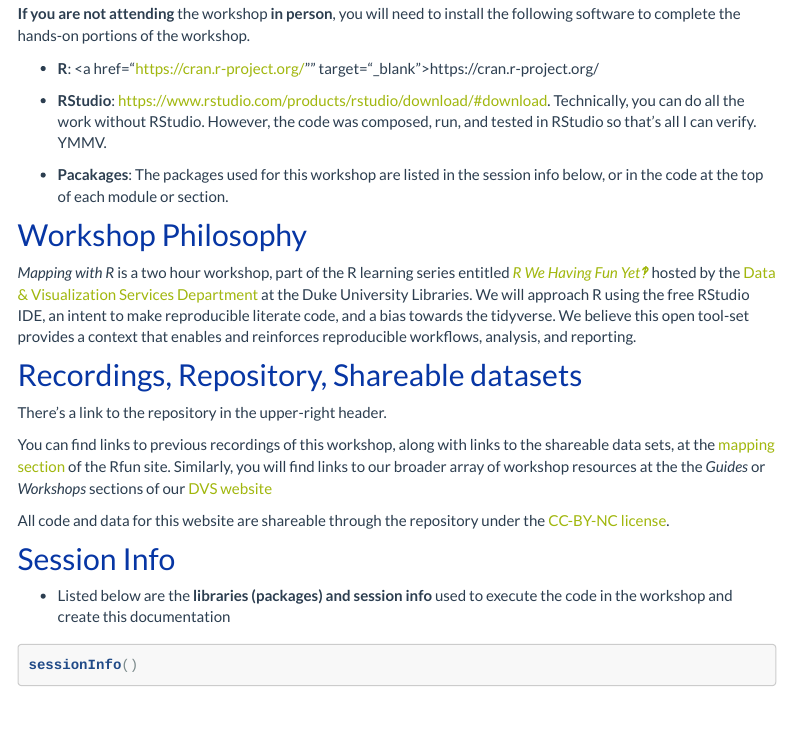
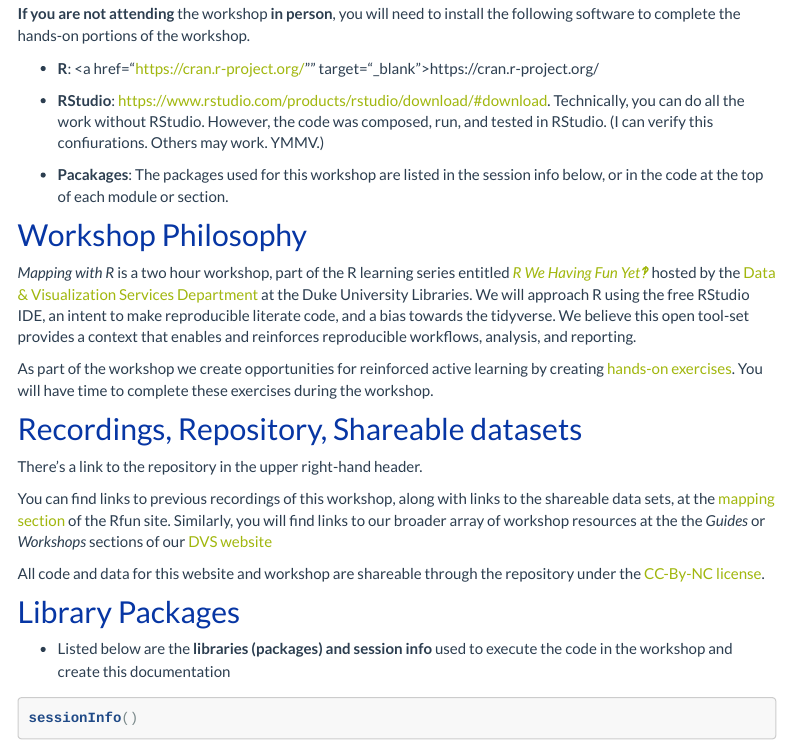
Before and after one commit to libjohn/mapping-with-R, an R Markdown document (software_prereqs.Rmd): the page in a window 1100 px wide, from 340 px down. Rendered offline with R 4.5, knitr and Pandoc, with nearby package versions; menus at the side of the page are left out.

Commit message:
minor prerequ fixes

```diff
--- a/software_prereqs.Rmd
+++ b/software_prereqs.Rmd
@@ -12,7 +12,7 @@ We will teach in our training lab (023 Bostock) unless otherwise stated in the r
 
 - **R**: <a href="https://cran.r-project.org/"" target="_blank">https://cran.r-project.org/</a>
 
-- **RStudio**: <a href="https://www.rstudio.com/products/rstudio/download/#download" target="_blank">https://www.rstudio.com/products/rstudio/download/#download</a>.  Technically, you can do all the work without RStudio.  However, the code was composed, run, and tested in RStudio so that's all I can verify. YMMV.
+- **RStudio**: <a href="https://www.rstudio.com/products/rstudio/download/#download" target="_blank">https://www.rstudio.com/products/rstudio/download/#download</a>.  Technically, you can do all the work without RStudio.  However, the code was composed, run, and tested in RStudio. (I can verify this confiurations.  Others may work. YMMV.)
 
 - **Pacakages**:  The packages used for this workshop are listed in the session info below, or in the code at the top of each module or section.
 
@@ -22,15 +22,17 @@ We will teach in our training lab (023 Bostock) unless otherwise stated in the r
 
 *Mapping with R* is a two hour workshop, part of the R learning series entitled [*R We Having Fun Yet‽*](//rfun.library.duke.edu/) hosted by the [Data & Visualization Services Department](//library.duke.edu/data/) at the Duke University Libraries.  We will approach R using the free RStudio IDE, an intent to make reproducible literate code, and a bias towards the tidyverse. We believe this open tool-set provides a context that enables and reinforces reproducible workflows, analysis, and reporting.
 
+As part of the workshop we create opportunities for reinforced active learning by creating [hands-on exercises](exercises.html).  You will have time to complete these exercises during the workshop.
+
 ## Recordings, Repository, Shareable datasets
 
-There's a link to the repository in the upper-right header.
+There's a link to the repository in the upper right-hand header.
 
 You can find links to previous recordings of this workshop, along with links to the shareable data sets, at the [mapping section](//rfun.library.duke.edu/categories/mapping/) of the Rfun site.  Similarly, you will find links to our broader array of workshop resources at the the *Guides* or *Workshops* sections of our [DVS website](//library.duke.edu/data/)
 
-All code and data for this website are shareable through the repository under the [CC-BY-NC license](license.html).
+All code and data for this website and workshop are shareable through the repository under the [CC-By-NC license](license.html).
 
-## Session Info
+## Library Packages
 
 - Listed below are the **libraries (packages) and session info** used to execute the code in the workshop and create this documentation
 
```
Also changed, not shown: software_prereqs.Rmd (2 more changed lines), 7 other files.
